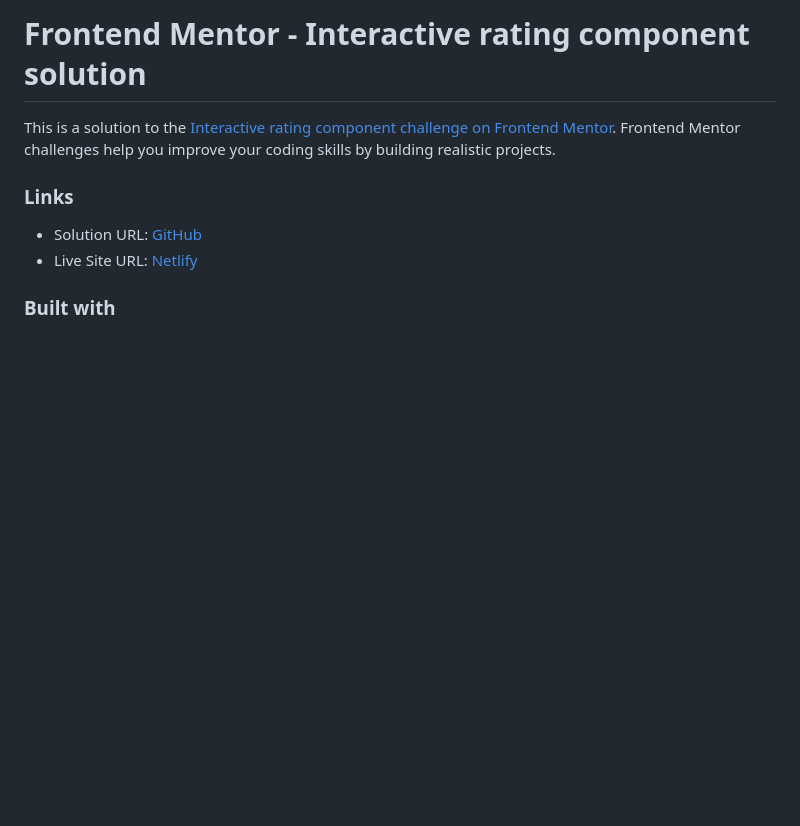
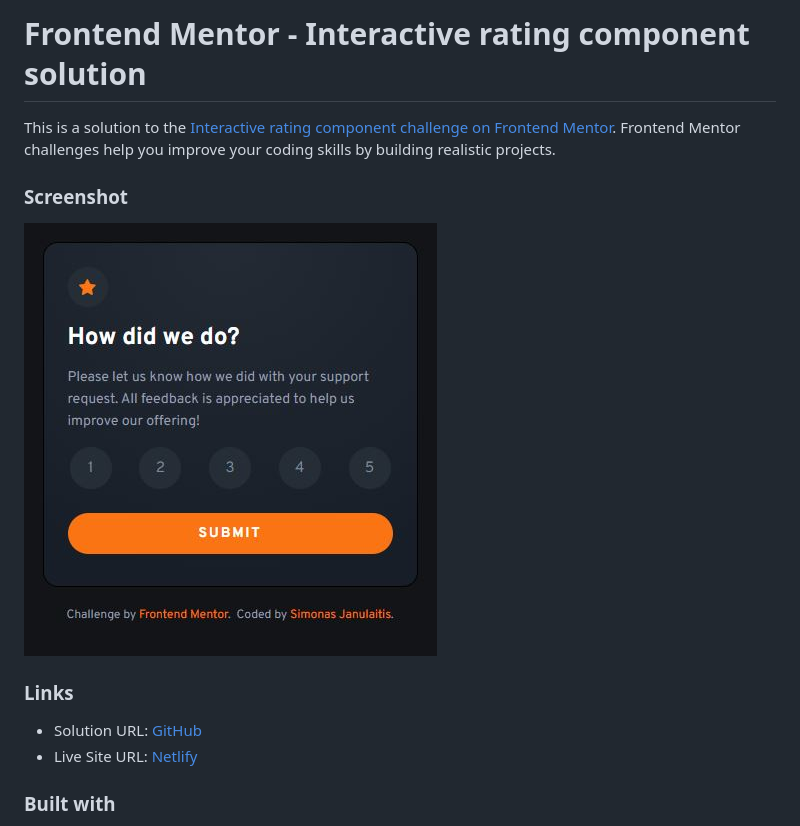
Before and after one commit to SimasCode/interactive_rating_component, a Markdown page: README.md, the part around the change. Rendered like a GitHub page; pictures changed too: images/interactive_rating.JPG (added); blank space fills up the shorter version.

```diff
--- a/README.md
+++ b/README.md
@@ -1,6 +1,10 @@
 # Frontend Mentor - Interactive rating component solution
 
 This is a solution to the [Interactive rating component challenge on Frontend Mentor](https://www.frontendmentor.io/challenges/interactive-rating-component-koxpeBUmI). Frontend Mentor challenges help you improve your coding skills by building realistic projects.
+
+### Screenshot
+
+![](./images/interactive_rating.JPG)
 
 ### Links
 
```
